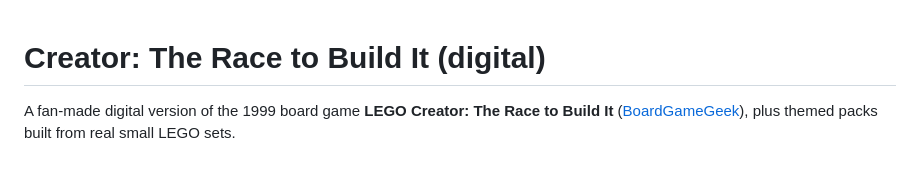
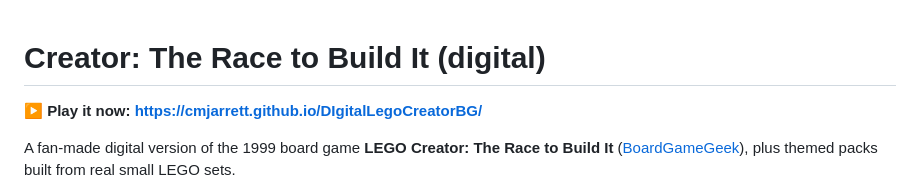
Before and after one commit to cmjarrett/DIgitalLegoCreatorBG, a Markdown page: README.md, the part around the change. Rendered like a GitHub page; blank space fills up the shorter version.

Commit message:
Add play link to README
Co-Authored-By: Claude Opus 5.5 <noreply@anthropic.com>

```diff
--- a/README.md
+++ b/README.md
@@ -1,4 +1,6 @@
 # Creator: The Race to Build It (digital)
+
+**▶ Play it now: https://cmjarrett.github.io/DIgitalLegoCreatorBG/**
 
 A fan-made digital version of the 1999 board game **LEGO Creator: The Race to Build It**
 ([BoardGameGeek](https://boardgamegeek.com/boardgame/7400/lego-creator)), plus themed packs built from real small LEGO sets.
```
